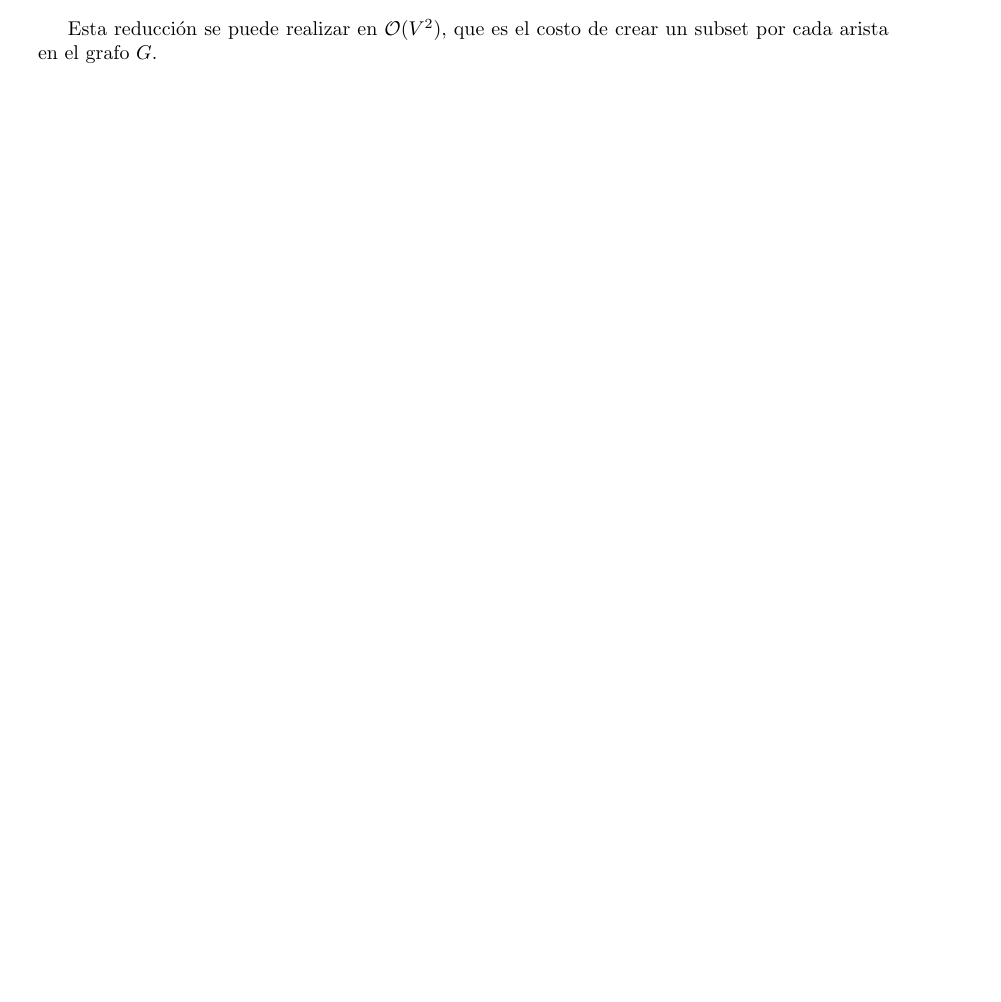
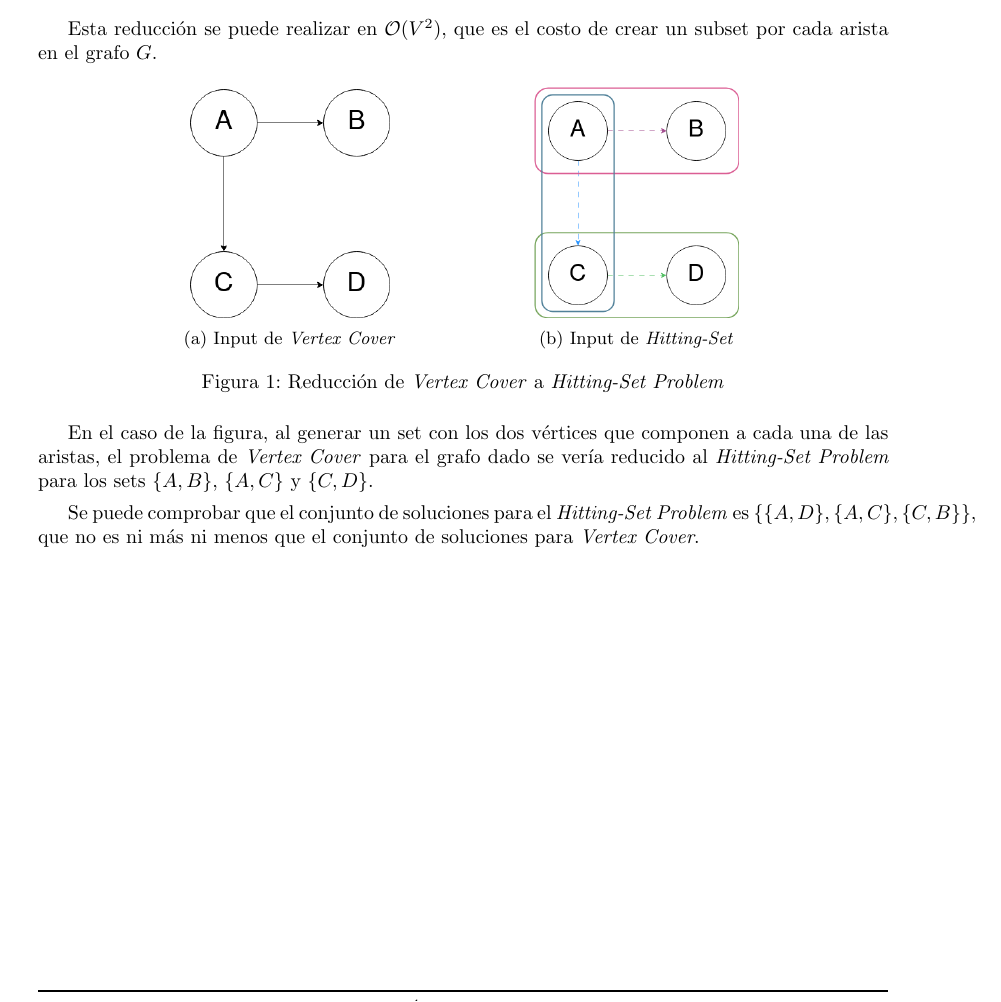
Before and after one commit to tda-juanes/tp3, a LaTeX document (informe/main.tex, which reads informe/tex/consideraciones.tex): part of page 3 of 10, cut so that both start at the same text, the shorter picture padded with empty space. Compiled offline with pdfLaTeX.

Commit message:
agrego ejemplo para la reduccion VC->HS

```diff
--- a/informe/main.tex
+++ b/informe/main.tex
@@ -7,6 +7,7 @@
 \usepackage{amssymb}        % para simbolos matematicos
 \usepackage{hyperref}       % para utilizar referencias
 \usepackage{multirow}       % para las tablas
+\usepackage{subcaption}     % para las subfigures
 \usepackage{dsfont}
 \usepackage{listings}
 \usepackage{xcolor}
--- a/informe/tex/consideraciones.tex
+++ b/informe/tex/consideraciones.tex
@@ -76,3 +76,27 @@ la solución del \textit{Vertex Cover} $V' = C$:
 
 Esta reducción se puede realizar en $\mathcal{O}(V^2)$, que es el costo de
 crear un subset por cada arista en el grafo $G$.
+
+\begin{figure}[h]
+    \centering
+    \begin{subfigure}{0.4\textwidth}
+        \centering
+        \includegraphics[width=0.585\linewidth]{img/vertex-cover.png}
+        \caption{Input de \textit{Vertex Cover}}
+    \end{subfigure}
+    \begin{subfigure}{0.4\textwidth}
+        \centering
+        \includegraphics[width=0.6\linewidth]{img/hitting-set.png}
+        \caption{Input de \textit{Hitting-Set}}
+    \end{subfigure}
+    \caption{Reducción de \textit{Vertex Cover} a \textit{Hitting-Set Problem}}
+\end{figure}
+
+En el caso de la figura, al generar un set con los dos vértices que componen a
+cada una de las aristas, el problema de \textit{Vertex Cover} para el grafo dado
+se vería reducido al \textit{Hitting-Set Problem} para los sets $\{A,B\}$,
+$\{A,C\}$ y $\{C,D\}$.
+
+Se puede comprobar que el conjunto de soluciones para el \textit{Hitting-Set Problem}
+es $\{\{A,D\},\{A,C\},\{C,B\}\}$, que no es ni más ni menos que el conjunto de
+soluciones para \textit{Vertex Cover}.
```
Also changed, not shown: informe/img/hitting-set.png (added), informe/img/vertex-cover.png (added), informe/main.pdf.
